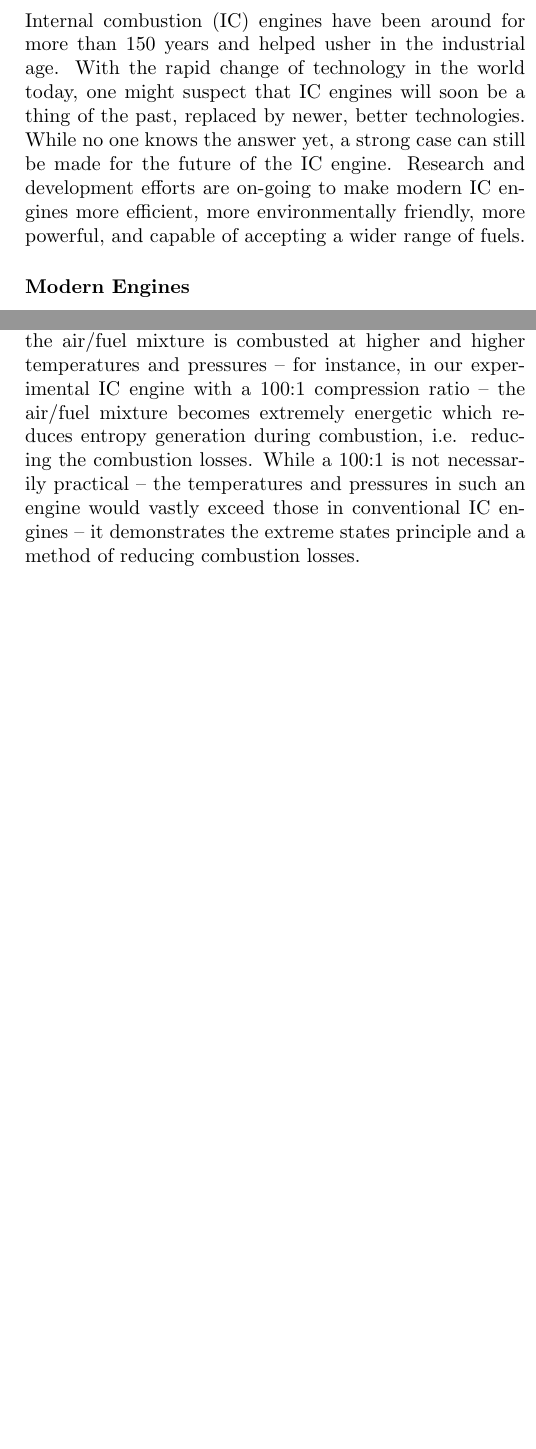
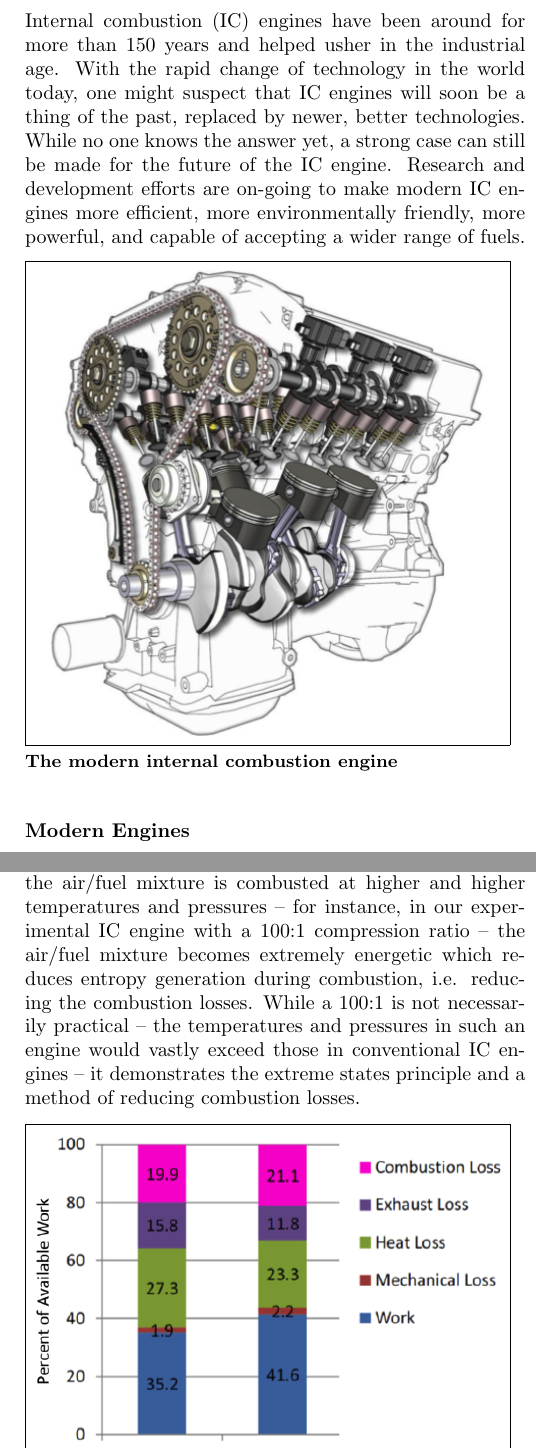
Before and after one commit to stanford-energy-journal/transportation-print-version, a LaTeX document (Fyffe.tex): two parts of the columns of pages 1 and 2 of 2 before the commit and two parts of the columns of pages 1 and 2 of 3 after it, joined at a grey line, cut so that both start at the same text, the shorter picture padded with empty space. Compiled offline with pdfLaTeX.

Commit message:
fyffe images - first 3 pager!

```diff
--- a/Fyffe.tex
+++ b/Fyffe.tex
@@ -16,6 +16,8 @@ answer yet, a strong case can still be made for the future of the IC engine.
 Research and development efforts are on-going to make modern IC engines more
 efficient, more environmentally friendly, more powerful, and capable of
 accepting a wider range of fuels.
+
+\image{images/CE}{The modern internal combustion engine}
 
 \subsubsection*{Modern Engines}
 
```
Also changed, not shown: images/CE.png (added), images/graph.png (added), Fyffe.tex (2 more changed lines).
